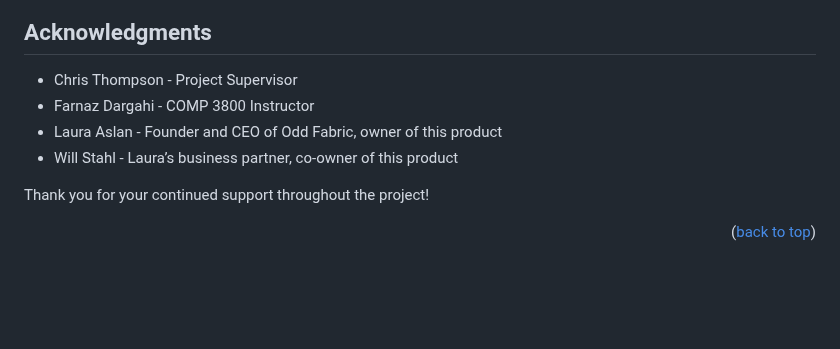
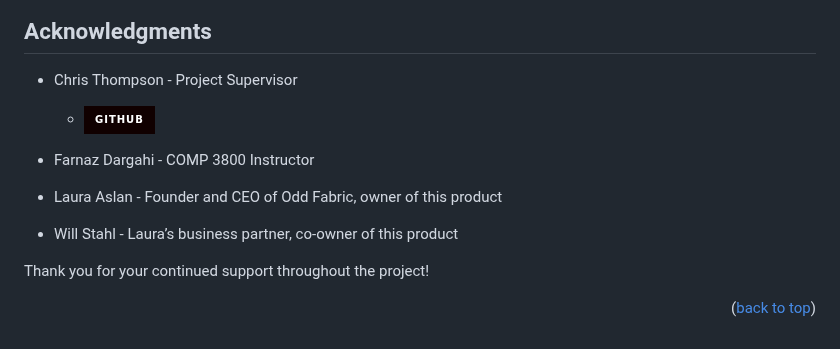
Before and after one commit to ChinaiArman/GarmentRecognitionAPI, a Markdown page: README.md, the part around one of its changes. GitHub-like rendering; badges without logos; blank space fills up the shorter version.

```diff
--- a/README.md
+++ b/README.md
@@ -253,6 +253,9 @@ Project Link:
 ## Acknowledgments
 
 * Chris Thompson - Project Supervisor
+
+    - [![GitHub][github-shield]][chris-github]
+
 * Farnaz Dargahi - COMP 3800 Instructor
 * Laura Aslan - Founder and CEO of Odd Fabric, owner of this product
 * Will Stahl - Laura’s business partner, co-owner of this product
```
Also changed, not shown: other parts of README.md (+1 -0 lines).
